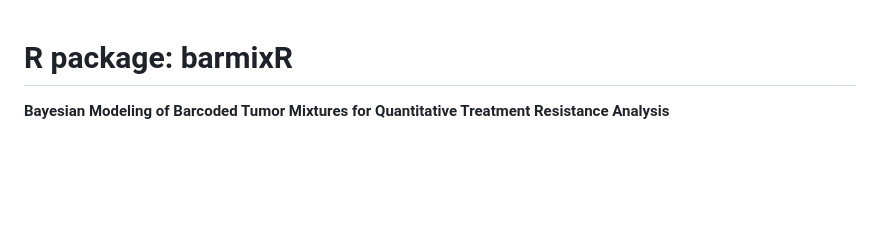
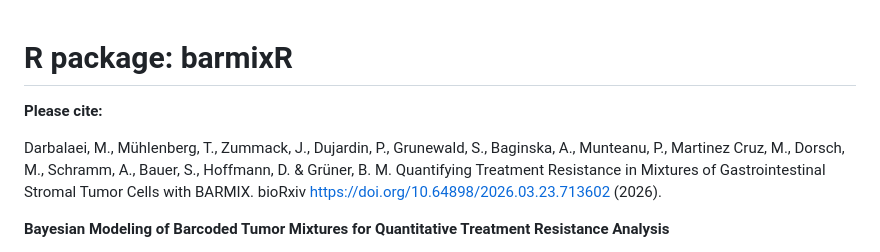
Before and after one commit to MohammadDarbalaei/barmixR, a Markdown page: README.md, the part around the change. Drawn GitHub-style; blank space fills up the shorter version.

```diff
--- a/README.md
+++ b/README.md
@@ -1,4 +1,8 @@
 # R package: barmixR
+
+**Please cite:**
+
+Darbalaei, M., Mühlenberg, T., Zummack, J., Dujardin, P., Grunewald, S., Baginska, A., Munteanu, P., Martinez Cruz, M., Dorsch, M., Schramm, A., Bauer, S., Hoffmann, D. & Grüner, B. M. Quantifying Treatment Resistance in Mixtures of Gastrointestinal Stromal Tumor Cells with BARMIX. bioRxiv https://doi.org/10.64898/2026.03.23.713602 (2026).
 
 **Bayesian Modeling of Barcoded Tumor Mixtures for Quantitative Treatment Resistance Analysis**
 
```
